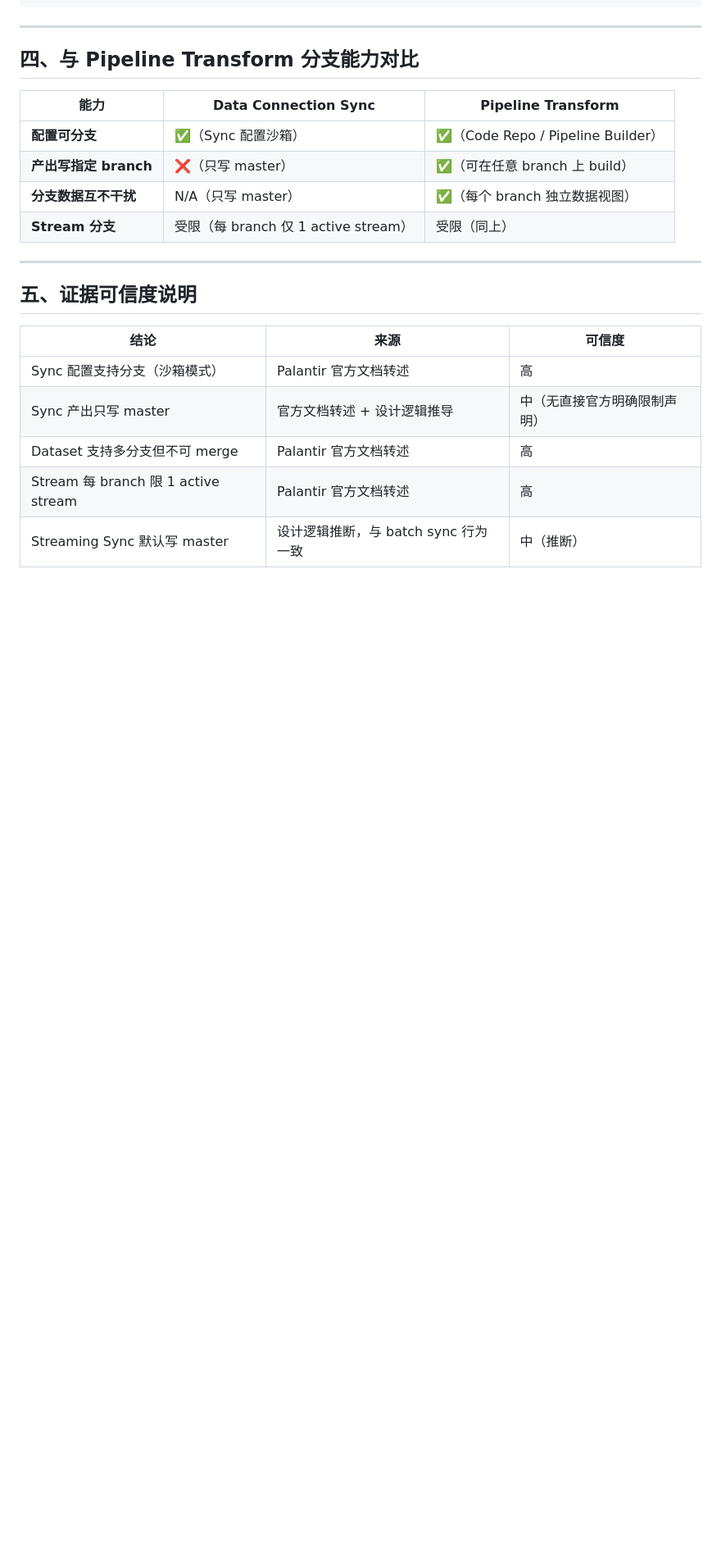
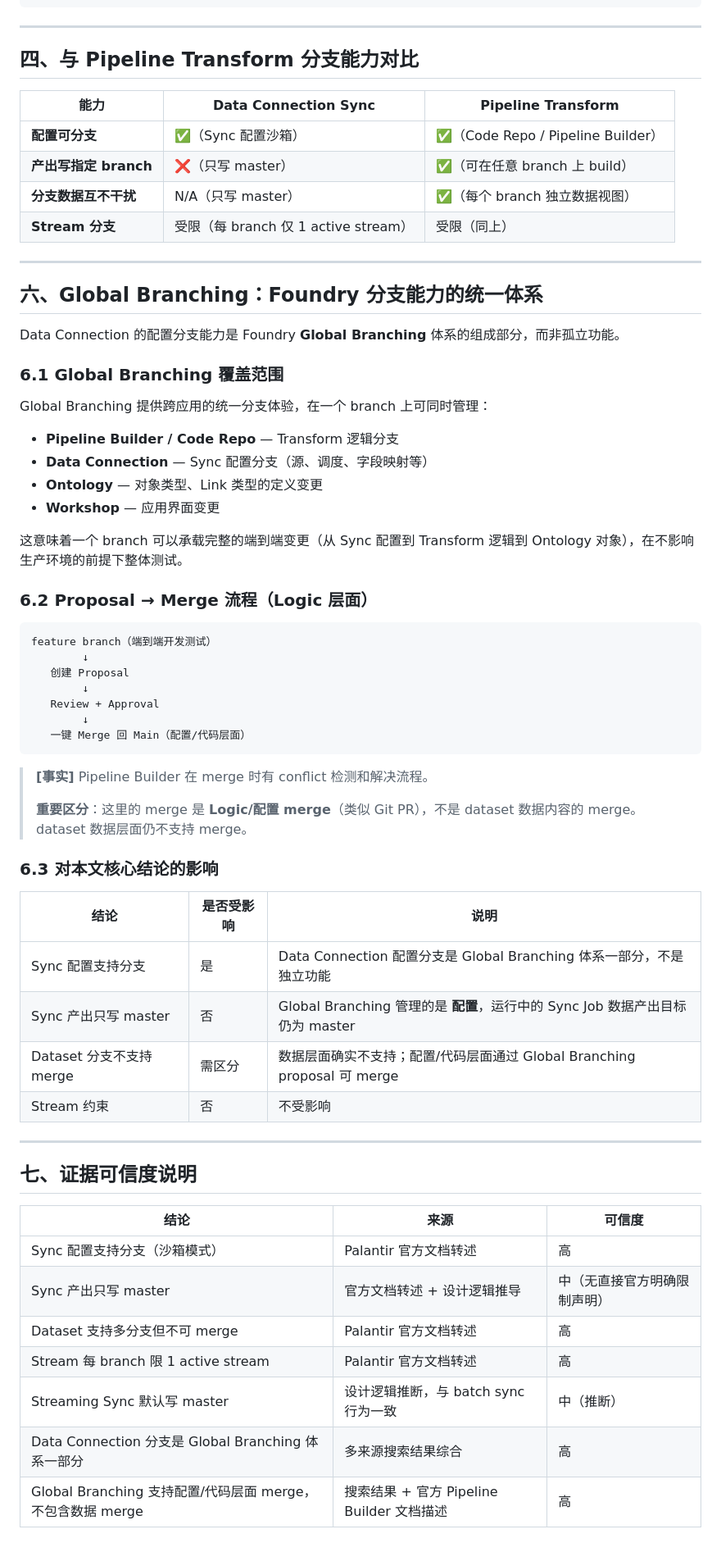
Before and after one commit to herry521/palantir-research, a Markdown page: docs/raw/18-branching-data-connection.md, the part around one of its changes. Shown at 82% size. GitHub-like rendering; blank space fills up the shorter version.

Commit message:
docs: 深度核实并补充 Data Connection 分支能力分析
- 修正 Dataset branch merge 表述：数据层面不支持 merge，但 Logic/配置层面通过 Global Branching proposal 可 merge
- 新增第六节：Global Branching 统一分支体系，覆盖 Data Connection、Pipeline Builder、Ontology、Workshop
- 补充 Global Branching 的 Proposal → Review → Merge 流程说明
- 新增可信度条目：Global Branching 相关结论

Co-Authored-By: Claude Sonnet 4.6 <noreply@anthropic.com>

````diff
--- a/docs/raw/18-branching-data-connection.md
+++ b/docs/raw/18-branching-data-connection.md
@@ -93,7 +95,48 @@ Data Connection
 
 ---
 
-## 五、证据可信度说明
+## 六、Global Branching：Foundry 分支能力的统一体系
+
+Data Connection 的配置分支能力是 Foundry **Global Branching** 体系的组成部分，而非孤立功能。
+
+### 6.1 Global Branching 覆盖范围
+
+Global Branching 提供跨应用的统一分支体验，在一个 branch 上可同时管理：
+- **Pipeline Builder / Code Repo** — Transform 逻辑分支
+- **Data Connection** — Sync 配置分支（源、调度、字段映射等）
+- **Ontology** — 对象类型、Link 类型的定义变更
+- **Workshop** — 应用界面变更
+
+这意味着一个 branch 可以承载完整的端到端变更（从 Sync 配置到 Transform 逻辑到 Ontology 对象），在不影响生产环境的前提下整体测试。
+
+### 6.2 Proposal → Merge 流程（Logic 层面）
+
+```
+feature branch（端到端开发测试）
+        ↓
+   创建 Proposal
+        ↓
+   Review + Approval
+        ↓
+   一键 Merge 回 Main（配置/代码层面）
+```
+
+> **[事实]** Pipeline Builder 在 merge 时有 conflict 检测和解决流程。
+>
+> **重要区分**：这里的 merge 是 **Logic/配置 merge**（类似 Git PR），不是 dataset 数据内容的 merge。dataset 数据层面仍不支持 merge。
+
+### 6.3 对本文核心结论的影响
+
+| 结论 | 是否受影响 | 说明 |
+|---|---|---|
+| Sync 配置支持分支 | 是 | Data Connection 配置分支是 Global Branching 体系一部分，不是独立功能 |
+| Sync 产出只写 master | 否 | Global Branching 管理的是 **配置**，运行中的 Sync Job 数据产出目标仍为 master |
+| Dataset 分支不支持 merge | 需区分 | 数据层面确实不支持；配置/代码层面通过 Global Branching proposal 可 merge |
+| Stream 约束 | 否 | 不受影响 |
+
+---
+
+## 七、证据可信度说明
 
 | 结论 | 来源 | 可信度 |
 |---|---|---|
@@ -102,3 +145,5 @@ Data Connection
 | Dataset 支持多分支但不可 merge | Palantir 官方文档转述 | 高 |
 | Stream 每 branch 限 1 active stream | Palantir 官方文档转述 | 高 |
 | Streaming Sync 默认写 master | 设计逻辑推断，与 batch sync 行为一致 | 中（推断）|
+| Data Connection 分支是 Global Branching 体系一部分 | 多来源搜索结果综合 | 高 |
+| Global Branching 支持配置/代码层面 merge，不包含数据 merge | 搜索结果 + 官方 Pipeline Builder 文档描述 | 高 |
````
Also changed, not shown: other parts of docs/raw/18-branching-data-connection.md (+3 -1 lines).
